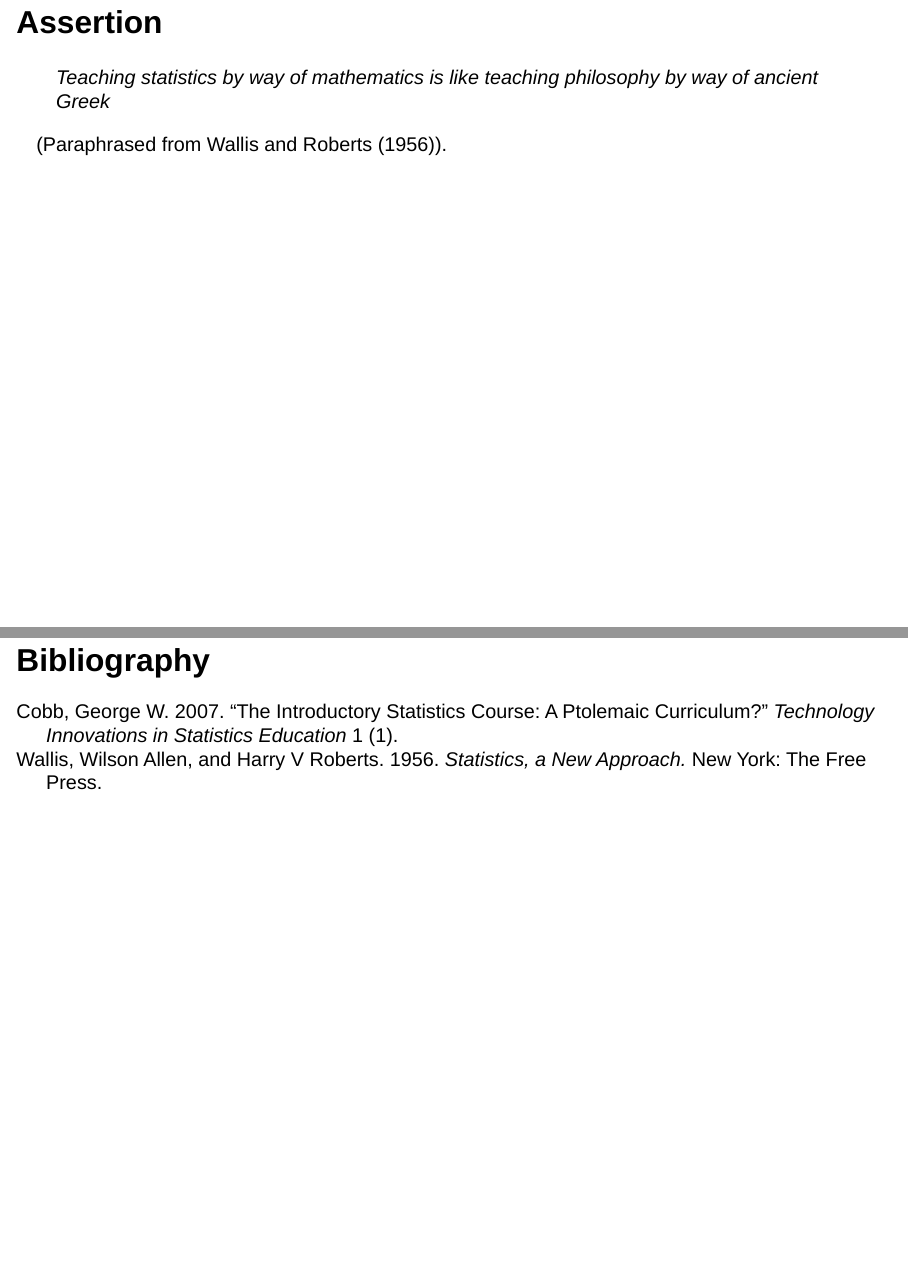
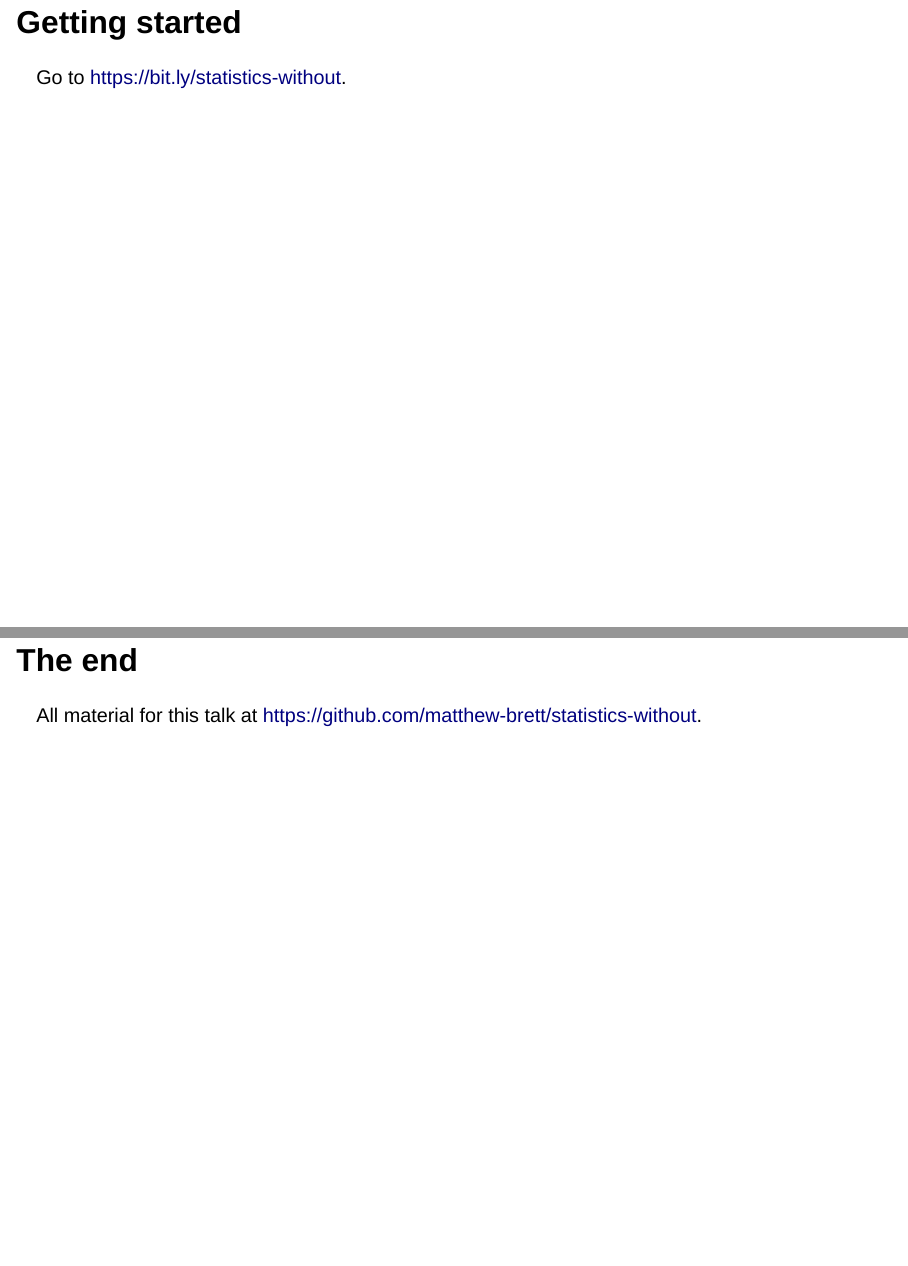
Before and after one commit to matthew-brett/statistics-without, a Quarto document (index.qmd): pages 3 and 34 of 34 before the commit and pages 3 and 35 of 36 after it, joined at a grey line. Rendered offline with R 4.5, knitr and Pandoc in place of Quarto, with nearby package versions; drawn as Slidy slides in place of the format the file asks for.

Commit message:
Add Bitly link

```diff
--- a/index.qmd
+++ b/index.qmd
@@ -12,6 +12,10 @@ format:
 
 John Rauser: [Statistics Without the Agonizing
 Pain](https://www.youtube.com/watch?v=5Dnw46eC-0o)
+
+## Getting started
+
+Go to <https://bit.ly/statistics-without>.
 
 ## Assertion
 
@@ -426,4 +430,9 @@ sps.ttest_ind(beers, waters, permutations=10000, alternative='greater')
 * [Our textbook](https://lisds.github.io/textbook)
 * [Resampling with R and Python book](https://resampling-stats.github.io).
 
+## The end
+
+All material for this talk at
+<https://github.com/matthew-brett/statistics-without>.
+
 ## Bibliography
```
